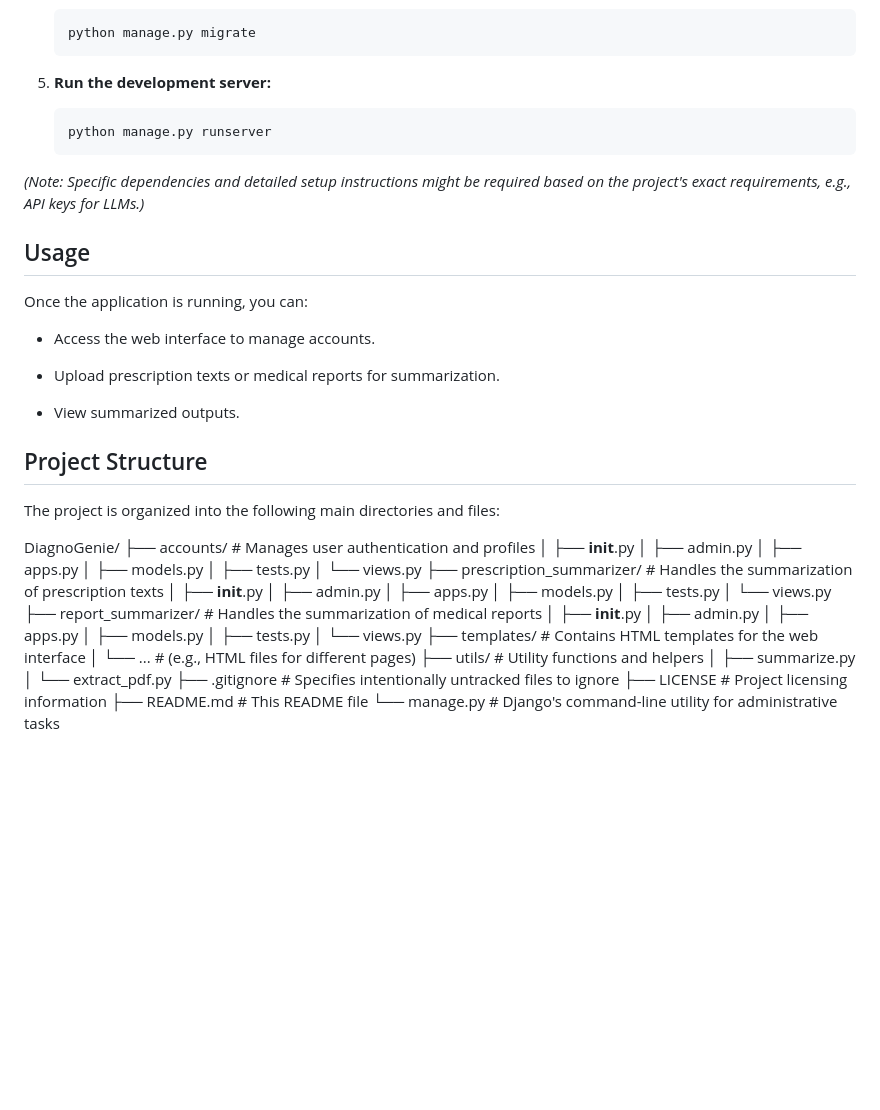
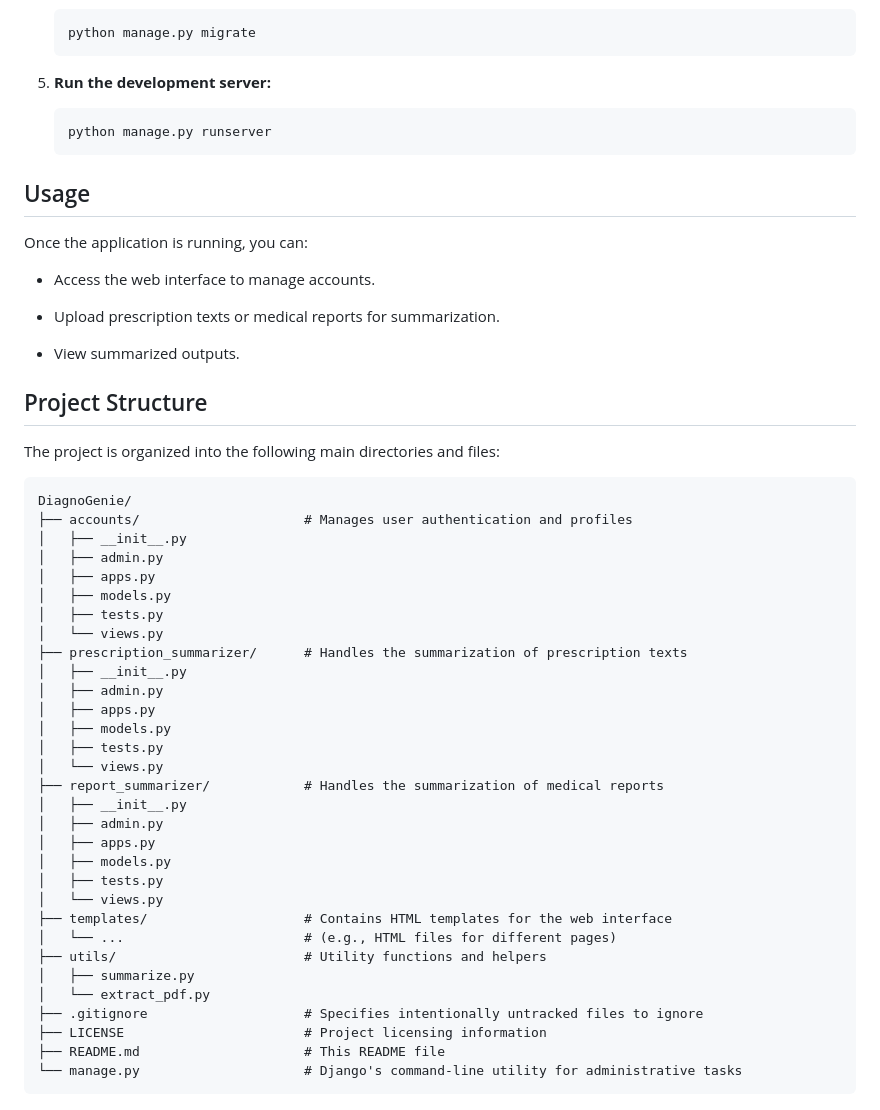
Before and after one commit to itsabdullah15/DiagnoGenie, a Markdown page: README.md, the part around the change. GitHub-like rendering; blank space fills up the shorter version.

````diff
--- a/README.md
+++ b/README.md
@@ -58,8 +58,6 @@ To set up DiagnoGenie locally, follow these steps:
     python manage.py runserver
     ```
 
-*(Note: Specific dependencies and detailed setup instructions might be required based on the project's exact requirements, e.g., API keys for LLMs.)*
-
 ## Usage
 
 Once the application is running, you can:
@@ -74,6 +72,7 @@ Once the application is running, you can:
 
 The project is organized into the following main directories and files:
 
+```
 DiagnoGenie/
 ├── accounts/                     # Manages user authentication and profiles
 │   ├── __init__.py
@@ -105,3 +104,4 @@ DiagnoGenie/
 ├── LICENSE                       # Project licensing information
 ├── README.md                     # This README file
 └── manage.py                     # Django's command-line utility for administrative tasks
+```
````
